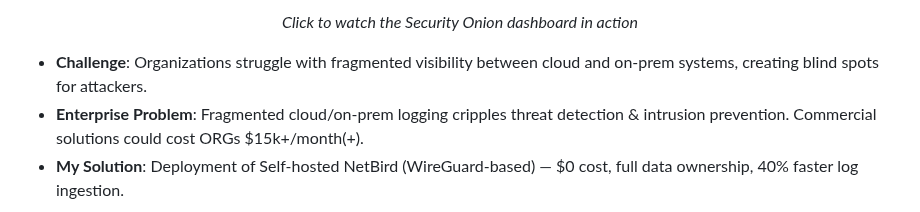
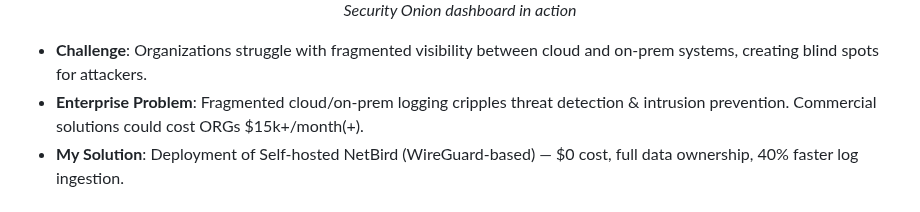
Before and after one commit to robertpreshyl/netbird-cloud-local-siem, a Markdown page: README.md, the part around one of its changes. GitHub-like rendering.

```diff
--- a/README.md
+++ b/README.md
@@ -37,5 +40,5 @@
 
-*Click to watch the Security Onion dashboard in action*
+*Security Onion dashboard in action*
 
 </div>
 
```
Also changed, not shown: other parts of README.md (+4 -1 lines).
